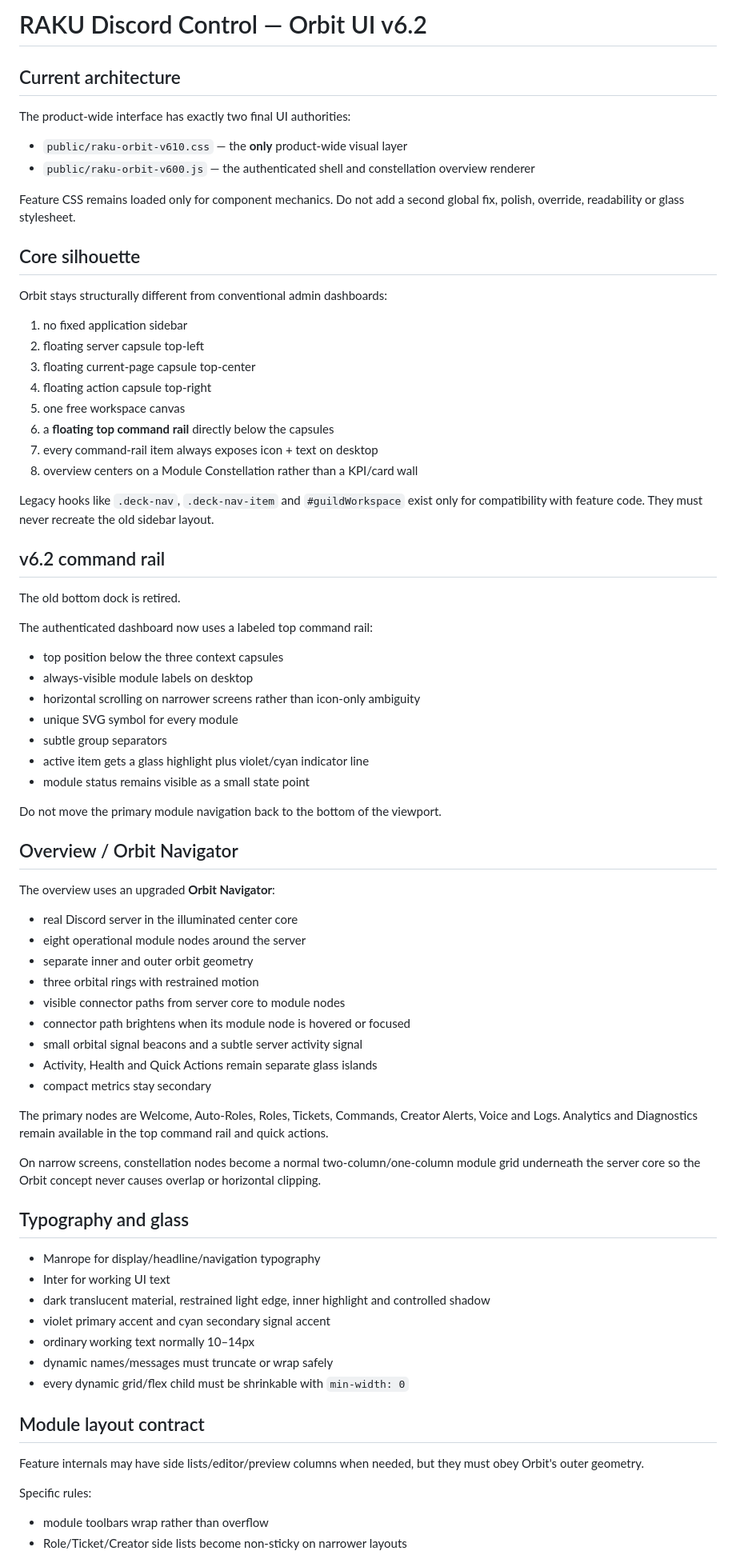
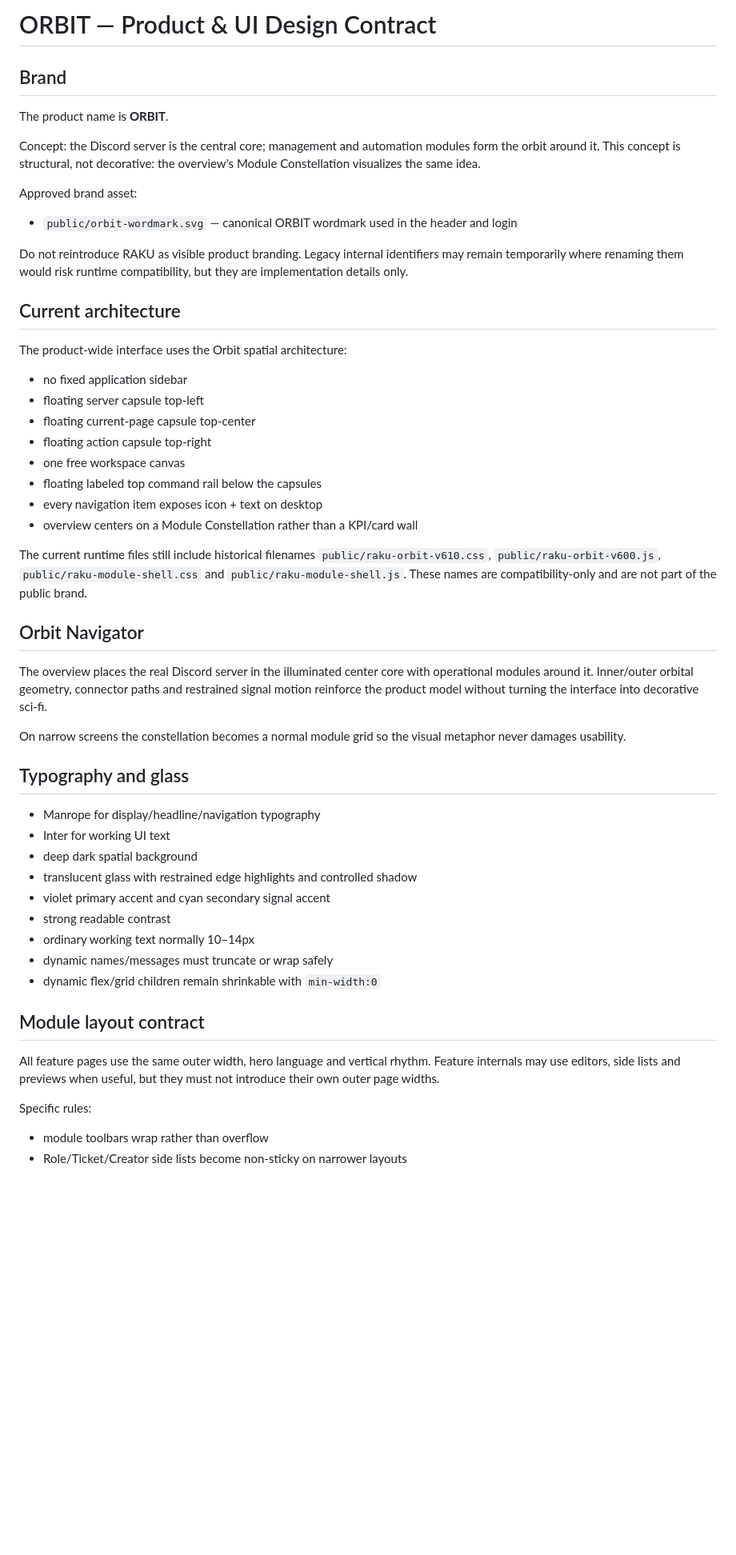
Before and after one commit to christopherstrasser-sudo/discord-bot, a Markdown page: DESIGN.md, the part around one of its changes. Shown at 80% size. Rendered like a GitHub page; blank space fills up the shorter version.

Commit message:
docs: make Orbit the canonical product brand

```diff
--- a/DESIGN.md
+++ b/DESIGN.md
@@ -1,77 +1,55 @@
-# RAKU Discord Control — Orbit UI v6.2
+# ORBIT — Product & UI Design Contract
+
+## Brand
+
+The product name is **ORBIT**.
+
+Concept: the Discord server is the central core; management and automation modules form the orbit around it. This concept is structural, not decorative: the overview's Module Constellation visualizes the same idea.
+
+Approved brand asset:
+
+- `public/orbit-wordmark.svg` — canonical ORBIT wordmark used in the header and login
+
+Do not reintroduce RAKU as visible product branding. Legacy internal identifiers may remain temporarily where renaming them would risk runtime compatibility, but they are implementation details only.
 
 ## Current architecture
 
-The product-wide interface has exactly two final UI authorities:
+The product-wide interface uses the Orbit spatial architecture:
 
-- `public/raku-orbit-v610.css` — the **only** product-wide visual layer
-- `public/raku-orbit-v600.js` — the authenticated shell and constellation overview renderer
+- no fixed application sidebar
+- floating server capsule top-left
+- floating current-page capsule top-center
+- floating action capsule top-right
+- one free workspace canvas
+- floating labeled top command rail below the capsules
+- every navigation item exposes icon + text on desktop
+- overview centers on a Module Constellation rather than a KPI/card wall
 
-Feature CSS remains loaded only for component mechanics. Do not add a second global fix, polish, override, readability or glass stylesheet.
+The current runtime files still include historical filenames `public/raku-orbit-v610.css`, `public/raku-orbit-v600.js`, `public/raku-module-shell.css` and `public/raku-module-shell.js`. These names are compatibility-only and are not part of the public brand.
 
-## Core silhouette
+## Orbit Navigator
 
-Orbit stays structurally different from conventional admin dashboards:
+The overview places the real Discord server in the illuminated center core with operational modules around it. Inner/outer orbital geometry, connector paths and restrained signal motion reinforce the product model without turning the interface into decorative sci-fi.
 
-1. no fixed application sidebar
-2. floating server capsule top-left
-3. floating current-page capsule top-center
-4. floating action capsule top-right
-5. one free workspace canvas
-6. a **floating top command rail** directly below the capsules
-7. every command-rail item always exposes icon + text on desktop
-8. overview centers on a Module Constellation rather than a KPI/card wall
-
-Legacy hooks like `.deck-nav`, `.deck-nav-item` and `#guildWorkspace` exist only for compatibility with feature code. They must never recreate the old sidebar layout.
-
-## v6.2 command rail
-
-The old bottom dock is retired.
-
-The authenticated dashboard now uses a labeled top command rail:
-
-- top position below the three context capsules
-- always-visible module labels on desktop
-- horizontal scrolling on narrower screens rather than icon-only ambiguity
-- unique SVG symbol for every module
-- subtle group separators
-- active item gets a glass highlight plus violet/cyan indicator line
-- module status remains visible as a small state point
-
-Do not move the primary module navigation back to the bottom of the viewport.
-
-## Overview / Orbit Navigator
-
-The overview uses an upgraded **Orbit Navigator**:
-
-- real Discord server in the illuminated center core
-- eight operational module nodes around the server
-- separate inner and outer orbit geometry
-- three orbital rings with restrained motion
-- visible connector paths from server core to module nodes
-- connector path brightens when its module node is hovered or focused
-- small orbital signal beacons and a subtle server activity signal
-- Activity, Health and Quick Actions remain separate glass islands
-- compact metrics stay secondary
-
-The primary nodes are Welcome, Auto-Roles, Roles, Tickets, Commands, Creator Alerts, Voice and Logs. Analytics and Diagnostics remain available in the top command rail and quick actions.
-
-On narrow screens, constellation nodes become a normal two-column/one-column module grid underneath the server core so the Orbit concept never causes overlap or horizontal clipping.
+On narrow screens the constellation becomes a normal module grid so the visual metaphor never damages usability.
 
 ## Typography and glass
 
 - Manrope for display/headline/navigation typography
 - Inter for working UI text
-- dark translucent material, restrained light edge, inner highlight and controlled shadow
+- deep dark spatial background
+- translucent glass with restrained edge highlights and controlled shadow
 - violet primary accent and cyan secondary signal accent
+- strong readable contrast
 - ordinary working text normally 10–14px
 - dynamic names/messages must truncate or wrap safely
-- every dynamic grid/flex child must be shrinkable with `min-width: 0`
+- dynamic flex/grid children remain shrinkable with `min-width:0`
 
 ## Module layout contract
 
-Feature internals may have side lists/editor/preview columns when needed, but they must obey Orbit's outer geometry.
+All feature pages use the same outer width, hero language and vertical rhythm. Feature internals may use editors, side lists and previews when useful, but they must not introduce their own outer page widths.
 
 Specific rules:
+
 - module toolbars wrap rather than overflow
 - Role/Ticket/Creator side lists become non-sticky on narrower layouts
```
Also changed, not shown: other parts of DESIGN.md (+18 -26 lines).
